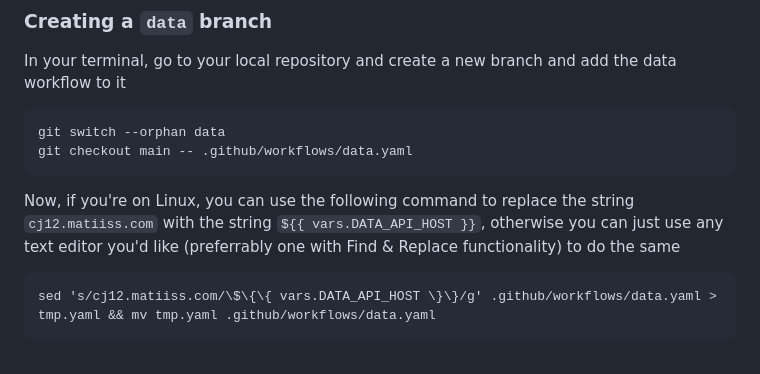
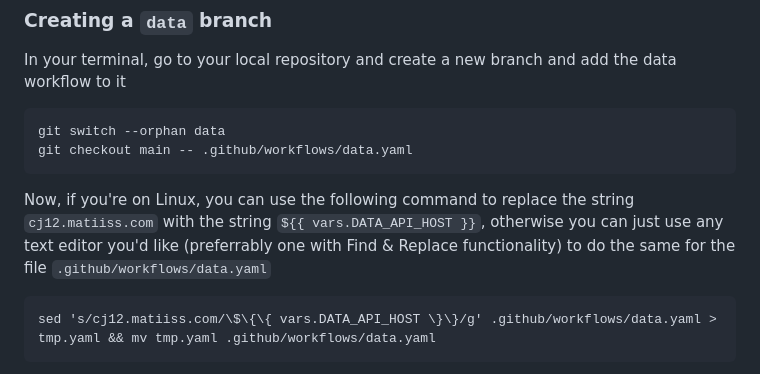
Before and after one commit to heavenly-hostas-hosting/HHH, a Markdown page: packages/backend/README.md, the part around the change. Rendered like a GitHub page.

Commit message:
more updates and clarifications for deployment

````diff
--- a/packages/backend/README.md
+++ b/packages/backend/README.md
@@ -215,7 +215,7 @@ In your terminal, go to your local repository and create a new branch and add th
 git switch --orphan data
 git checkout main -- .github/workflows/data.yaml
 ```
-Now, if you're on Linux, you can use the following command to replace the string `cj12.matiiss.com` with the string `${{ vars.DATA_API_HOST }}`, otherwise you can just use any text editor you'd like (preferrably one with Find & Replace functionality) to do the same
+Now, if you're on Linux, you can use the following command to replace the string `cj12.matiiss.com` with the string `${{ vars.DATA_API_HOST }}`, otherwise you can just use any text editor you'd like (preferrably one with Find & Replace functionality) to do the same for the file `.github/workflows/data.yaml`
 ```
 sed 's/cj12.matiiss.com/\$\{\{ vars.DATA_API_HOST \}\}/g' .github/workflows/data.yaml > tmp.yaml && mv tmp.yaml .github/workflows/data.yaml
 ```
````
